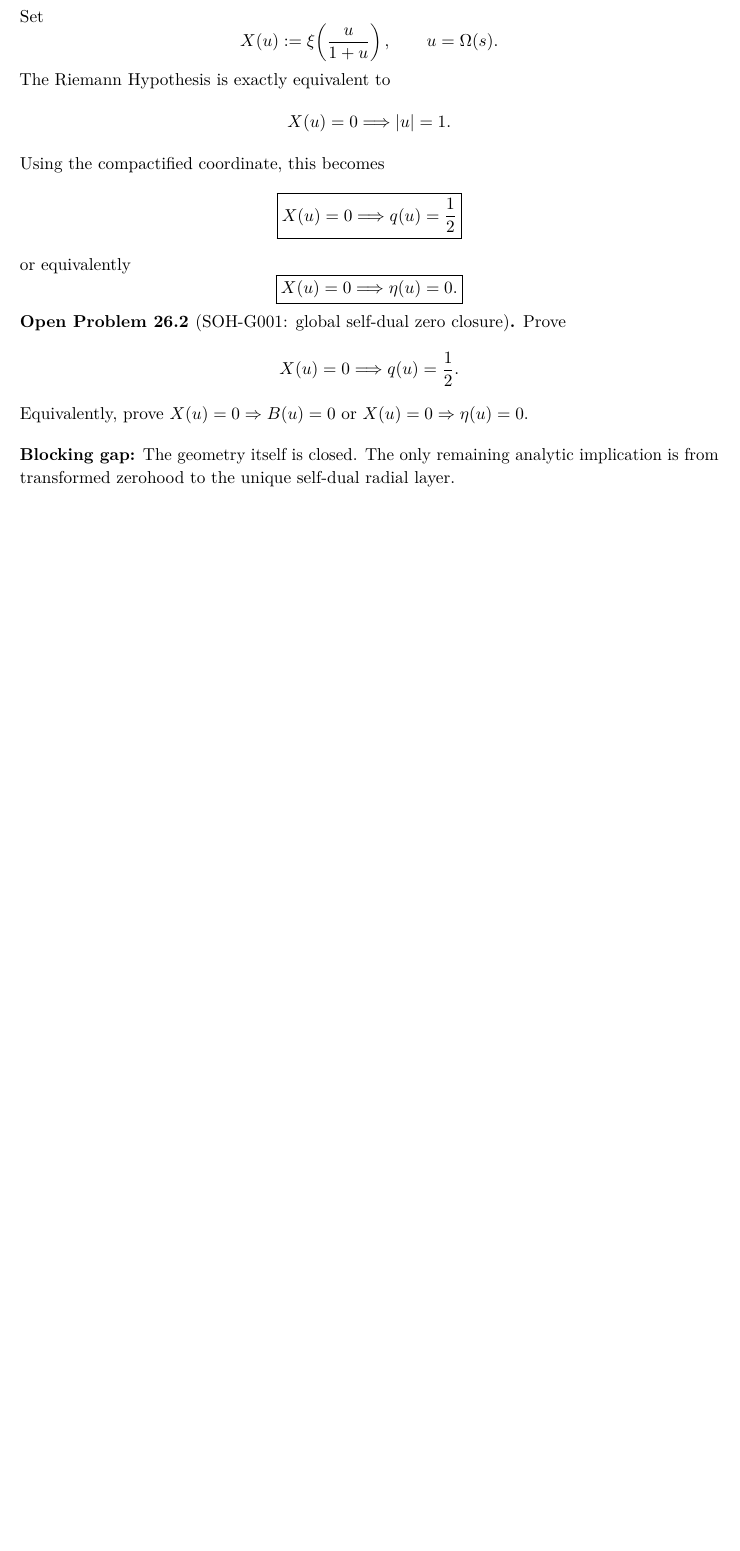
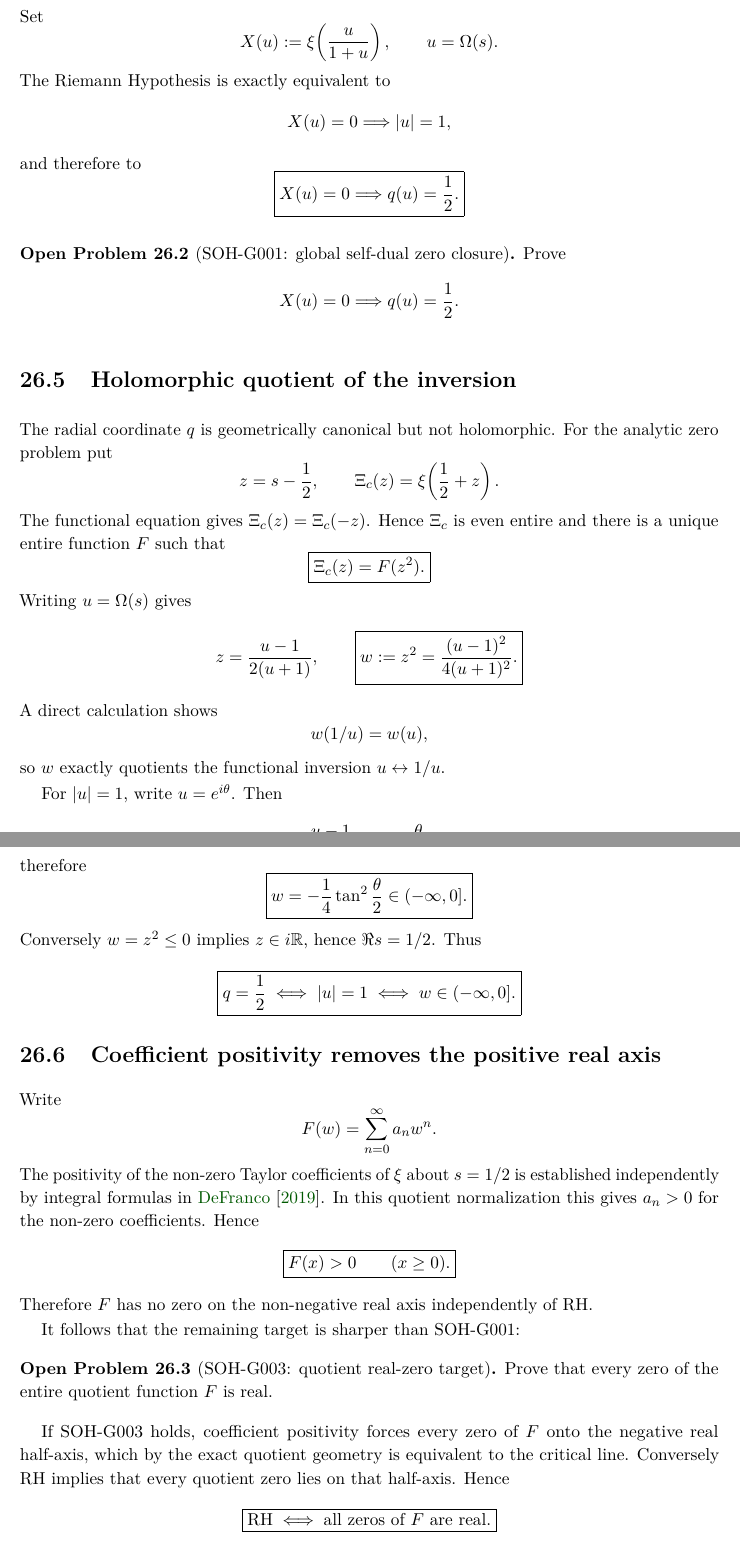
Before and after one commit to AdrianLipa90/secret-of-a-half, a LaTeX thesis (monograph/main.tex, which reads monograph/chapters/26_compactified_inverse_boundary_geometry.tex): part of page 129 of 146 before the commit and two parts of pages 129 and 130 of 147 after it, the two joined at a grey line, cut so that both start at the same text, the shorter picture padded with empty space. Compiled offline with pdfLaTeX.

Commit message:
Reduce global bridge to quotient real-rootedness

```diff
--- a/monograph/chapters/26_compactified_inverse_boundary_geometry.tex
+++ b/monograph/chapters/26_compactified_inverse_boundary_geometry.tex
@@ -146,19 +140,11 @@ X(u):=\xi\!\left(\frac{u}{1+u}\right),
 \]
 The Riemann Hypothesis is exactly equivalent to
 \[
-X(u)=0\Longrightarrow |u|=1.
+X(u)=0\Longrightarrow |u|=1,
 \]
-Using the compactified coordinate, this becomes
+and therefore to
 \[
-\boxed{
-X(u)=0\Longrightarrow q(u)=\frac12
-}
-\]
-or equivalently
-\[
-\boxed{
-X(u)=0\Longrightarrow \eta(u)=0.
-}
+\boxed{X(u)=0\Longrightarrow q(u)=\frac12.}
 \]
 
 \begin{problem}[SOH-G001: global self-dual zero closure]
@@ -166,10 +152,77 @@ Prove
 \[
 X(u)=0\Longrightarrow q(u)=\frac12.
 \]
-Equivalently, prove $X(u)=0\Rightarrow B(u)=0$ or $X(u)=0\Rightarrow\eta(u)=0$.
 \end{problem}
 
-\gap{The geometry itself is closed.  The only remaining analytic implication is from transformed zerohood to the unique self-dual radial layer.}
+\section{Holomorphic quotient of the inversion}
+
+The radial coordinate $q$ is geometrically canonical but not holomorphic. For the analytic zero problem put
+\[
+z=s-\frac12,
+\qquad
+\Xi_c(z)=\xi\!\left(\frac12+z\right).
+\]
+The functional equation gives $\Xi_c(z)=\Xi_c(-z)$. Hence $\Xi_c$ is even entire and there is a unique entire function $F$ such that
+\[
+\boxed{\Xi_c(z)=F(z^2).}
+\]
+Writing $u=\Omega(s)$ gives
+\[
+z=\frac{u-1}{2(u+1)},
+\qquad
+\boxed{w:=z^2=\frac{(u-1)^2}{4(u+1)^2}.}
+\]
+A direct calculation shows
+\[
+w(1/u)=w(u),
+\]
+so $w$ exactly quotients the functional inversion $u\leftrightarrow1/u$.
+
+For $|u|=1$, write $u=e^{i\theta}$. Then
+\[
+\frac{u-1}{u+1}=i\tan\frac{\theta}{2},
+\]
+therefore
+\[
+\boxed{w=-\frac14\tan^2\frac{\theta}{2}\in(-\infty,0].}
+\]
+Conversely $w=z^2\le0$ implies $z\in i\mathbb R$, hence $\Re s=1/2$. Thus
+\[
+\boxed{
+q=\frac12
+\iff |u|=1
+\iff w\in(-\infty,0].
+}
+\]
+
+\section{Coefficient positivity removes the positive real axis}
+
+Write
+\[
+F(w)=\sum_{n=0}^{\infty}a_n w^n.
+\]
+The positivity of the non-zero Taylor coefficients of $\xi$ about $s=1/2$ is established independently by integral formulas in \citet{defranco2019xi}. In this quotient normalization this gives $a_n>0$ for the non-zero coefficients. Hence
+\[
+\boxed{F(x)>0\qquad(x\ge0).}
+\]
+Therefore $F$ has no zero on the non-negative real axis independently of RH.
+
+It follows that the remaining target is sharper than SOH-G001:
+
+\begin{problem}[SOH-G003: quotient real-zero target]
+Prove that every zero of the entire quotient function $F$ is real.
+\end{problem}
+
+If SOH-G003 holds, coefficient positivity forces every zero of $F$ onto the negative real half-axis, which by the exact quotient geometry is equivalent to the critical line. Conversely RH implies that every quotient zero lies on that half-axis. Hence
+\[
+\boxed{
+\mathrm{RH}
+\iff
+\text{all zeros of }F\text{ are real}.
+}
+\]
+
+\gap{The projective geometry, the inversion quotient, and exclusion of the positive real half-axis are closed. The only remaining analytic statement is quotient real-rootedness.}
 
 \section{Proof-target firewall}
 
```
Also changed, not shown: monograph/chapters/26_compactified_inverse_boundary_geometry.tex (38 more changed lines).
